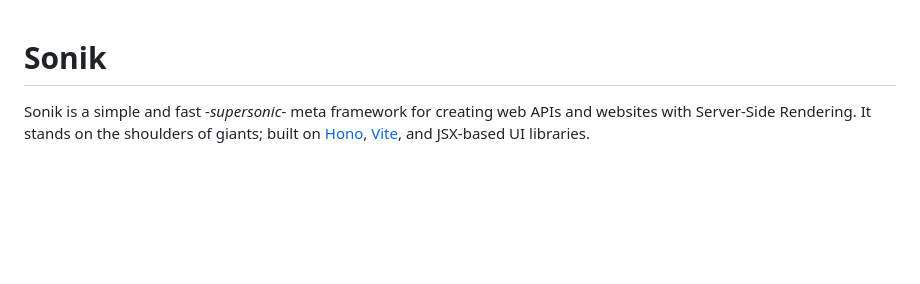
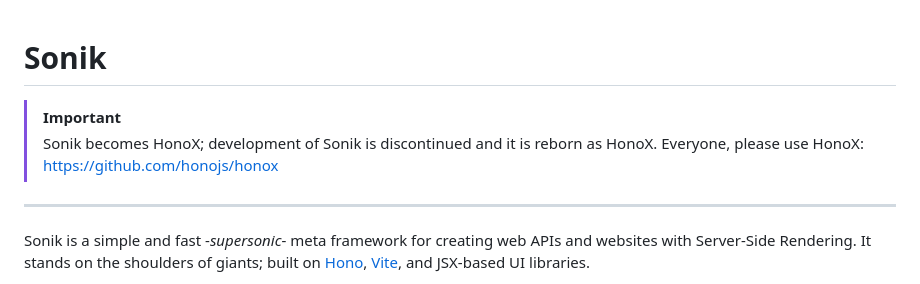
Before and after one commit to sonikjs/sonik, a Markdown page: README.md, the part around the change. Rendered like a GitHub page; blank space fills up the shorter version.

Commit message:
docs(readme): about HonoX (#20)
* chore: add eslint and update `devDependencies` (#17)

* docs(readme): about HonoX

```diff
--- a/README.md
+++ b/README.md
@@ -1,4 +1,10 @@
 # Sonik
+
+> [!IMPORTANT]
+> Sonik becomes HonoX; development of Sonik is discontinued and it is reborn as HonoX.
+> Everyone, please use HonoX: <https://github.com/honojs/honox>
+
+---
 
 Sonik is a simple and fast -_supersonic_- meta framework for creating web APIs and websites with Server-Side Rendering.
 It stands on the shoulders of giants; built on [Hono](https://hono.dev), [Vite](https://vitejs.dev), and JSX-based UI libraries.
```
